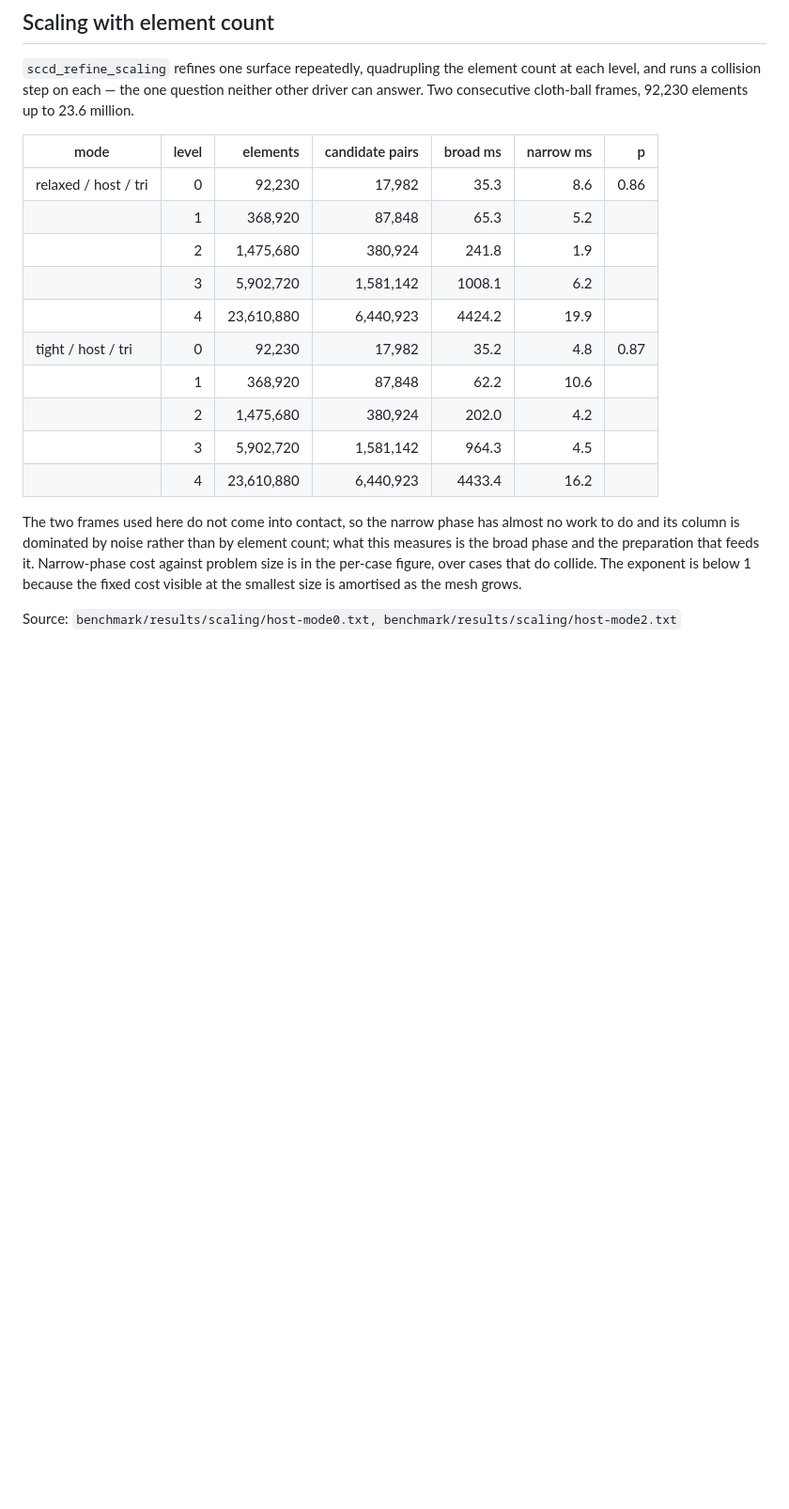
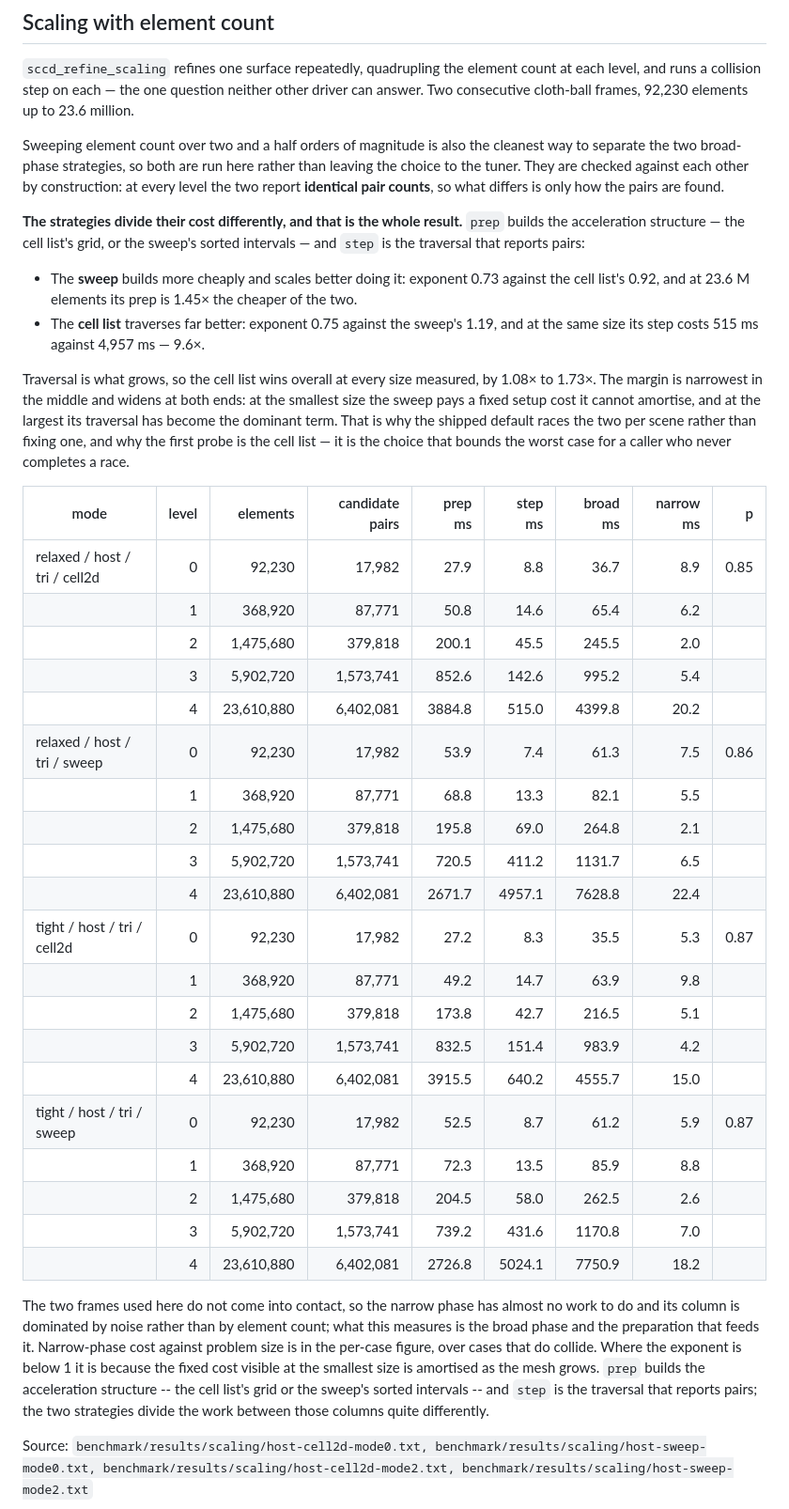
Before and after one commit to zulianp/sccd, a Markdown page: docs/BENCHMARKS.md, the part around the change. Shown at 94% size. Rendered like a GitHub page; blank space fills up the shorter version.

Commit message:
Compare the two broad phases in the scaling study, and record which one ran
The scaling study never said which broad phase produced it, and the
answer was not the obvious one. The driver builds a fresh CCD per level,
so the auto tuner never completes a race and every level ran its first
probe -- the cell list. The study was Cell2D-only and unlabelled, and the
sweep was never exercised by it at all.

The driver now prints broadphase= in its header, so a recorded run says
what produced it, and both strategies are run and tabulated. Refinement
is the right place for this: element count moves over two and a half
orders of magnitude, and the two report identical pair counts at every
level, so only the cost of finding them differs.

They divide that cost oppositely. The sweep builds its structure more
cheaply and scales better doing it (exponent 0.73 against 0.92, 1.45x
cheaper at 23.6 M elements); the cell list traverses far better (0.75
against 1.19, 515 ms against 4,957 ms at the same size). Traversal is
what grows, so the cell list wins at every size measured, by 1.08x to
1.73x, with the margin narrowest in the middle.

The table gains prep and step columns, since a single broad_ms hides the
one thing that separates the two.

Co-Authored-By: Claude Opus 5 (1M context) <noreply@anthropic.com>
Claude-Session: https://claude.ai/code/session_01T1YrDmYsBtXtEw8FL3oBLd

```diff
--- a/docs/BENCHMARKS.md
+++ b/docs/BENCHMARKS.md
@@ -654,24 +654,58 @@ count at each level, and runs a collision step on each — the one question
 neither other driver can answer. Two consecutive cloth-ball frames, 92,230
 elements up to 23.6 million.
 
+Sweeping element count over two and a half orders of magnitude is also the
+cleanest way to separate the two broad-phase strategies, so both are run here
+rather than leaving the choice to the tuner. They are checked against each other
+by construction: at every level the two report **identical pair counts**, so what
+differs is only how the pairs are found.
+
+**The strategies divide their cost differently, and that is the whole result.**
+`prep` builds the acceleration structure — the cell list's grid, or the sweep's
+sorted intervals — and `step` is the traversal that reports pairs:
+
+- The **sweep** builds more cheaply and scales better doing it: exponent 0.73
+  against the cell list's 0.92, and at 23.6 M elements its prep is 1.45× the
+  cheaper of the two.
+- The **cell list** traverses far better: exponent 0.75 against the sweep's
+  1.19, and at the same size its step costs 515 ms against 4,957 ms — 9.6×.
+
+Traversal is what grows, so the cell list wins overall at every size measured,
+by 1.08× to 1.73×. The margin is narrowest in the middle and widens at both ends:
+at the smallest size the sweep pays a fixed setup cost it cannot amortise, and at
+the largest its traversal has become the dominant term. That is why the shipped
+default races the two per scene rather than fixing one, and why the first probe
+is the cell list — it is the choice that bounds the worst case for a caller who
+never completes a race.
+
 <!-- sccd:begin scaling -->
 
-| mode                 | level |   elements | candidate pairs | broad ms | narrow ms |    p |
-|----------------------|------:|-----------:|----------------:|---------:|----------:|-----:|
-| relaxed / host / tri |     0 |     92,230 |          17,982 |     35.3 |       8.6 | 0.86 |
-|                      |     1 |    368,920 |          87,848 |     65.3 |       5.2 |      |
-|                      |     2 |  1,475,680 |         380,924 |    241.8 |       1.9 |      |
-|                      |     3 |  5,902,720 |       1,581,142 |   1008.1 |       6.2 |      |
-|                      |     4 | 23,610,880 |       6,440,923 |   4424.2 |      19.9 |      |
-| tight / host / tri   |     0 |     92,230 |          17,982 |     35.2 |       4.8 | 0.87 |
-|                      |     1 |    368,920 |          87,848 |     62.2 |      10.6 |      |
-|                      |     2 |  1,475,680 |         380,924 |    202.0 |       4.2 |      |
-|                      |     3 |  5,902,720 |       1,581,142 |    964.3 |       4.5 |      |
-|                      |     4 | 23,610,880 |       6,440,923 |   4433.4 |      16.2 |      |
+| mode                          | level |   elements | candidate pairs | prep ms | step ms | broad ms | narrow ms |    p |
+|-------------------------------|------:|-----------:|----------------:|--------:|--------:|---------:|----------:|-----:|
+| relaxed / host / tri / cell2d |     0 |     92,230 |          17,982 |    27.9 |     8.8 |     36.7 |       8.9 | 0.85 |
+|                               |     1 |    368,920 |          87,771 |    50.8 |    14.6 |     65.4 |       6.2 |      |
+|                               |     2 |  1,475,680 |         379,818 |   200.1 |    45.5 |    245.5 |       2.0 |      |
+|                               |     3 |  5,902,720 |       1,573,741 |   852.6 |   142.6 |    995.2 |       5.4 |      |
+|                               |     4 | 23,610,880 |       6,402,081 |  3884.8 |   515.0 |   4399.8 |      20.2 |      |
+| relaxed / host / tri / sweep  |     0 |     92,230 |          17,982 |    53.9 |     7.4 |     61.3 |       7.5 | 0.86 |
+|                               |     1 |    368,920 |          87,771 |    68.8 |    13.3 |     82.1 |       5.5 |      |
+|                               |     2 |  1,475,680 |         379,818 |   195.8 |    69.0 |    264.8 |       2.1 |      |
+|                               |     3 |  5,902,720 |       1,573,741 |   720.5 |   411.2 |   1131.7 |       6.5 |      |
+|                               |     4 | 23,610,880 |       6,402,081 |  2671.7 |  4957.1 |   7628.8 |      22.4 |      |
+| tight / host / tri / cell2d   |     0 |     92,230 |          17,982 |    27.2 |     8.3 |     35.5 |       5.3 | 0.87 |
+|                               |     1 |    368,920 |          87,771 |    49.2 |    14.7 |     63.9 |       9.8 |      |
+|                               |     2 |  1,475,680 |         379,818 |   173.8 |    42.7 |    216.5 |       5.1 |      |
+|                               |     3 |  5,902,720 |       1,573,741 |   832.5 |   151.4 |    983.9 |       4.2 |      |
+|                               |     4 | 23,610,880 |       6,402,081 |  3915.5 |   640.2 |   4555.7 |      15.0 |      |
+| tight / host / tri / sweep    |     0 |     92,230 |          17,982 |    52.5 |     8.7 |     61.2 |       5.9 | 0.87 |
+|                               |     1 |    368,920 |          87,771 |    72.3 |    13.5 |     85.9 |       8.8 |      |
+|                               |     2 |  1,475,680 |         379,818 |   204.5 |    58.0 |    262.5 |       2.6 |      |
+|                               |     3 |  5,902,720 |       1,573,741 |   739.2 |   431.6 |   1170.8 |       7.0 |      |
+|                               |     4 | 23,610,880 |       6,402,081 |  2726.8 |  5024.1 |   7750.9 |      18.2 |      |
 
-The two frames used here do not come into contact, so the narrow phase has almost no work to do and its column is dominated by noise rather than by element count; what this measures is the broad phase and the preparation that feeds it. Narrow-phase cost against problem size is in the per-case figure, over cases that do collide. The exponent is below 1 because the fixed cost visible at the smallest size is amortised as the mesh grows.
+The two frames used here do not come into contact, so the narrow phase has almost no work to do and its column is dominated by noise rather than by element count; what this measures is the broad phase and the preparation that feeds it. Narrow-phase cost against problem size is in the per-case figure, over cases that do collide. Where the exponent is below 1 it is because the fixed cost visible at the smallest size is amortised as the mesh grows. `prep` builds the acceleration structure -- the cell list's grid or the sweep's sorted intervals -- and `step` is the traversal that reports pairs; the two strategies divide the work between those columns quite differently.
 
-Source: `benchmark/results/scaling/host-mode0.txt, benchmark/results/scaling/host-mode2.txt`
+Source: `benchmark/results/scaling/host-cell2d-mode0.txt, benchmark/results/scaling/host-sweep-mode0.txt, benchmark/results/scaling/host-cell2d-mode2.txt, benchmark/results/scaling/host-sweep-mode2.txt`
 
 <!-- sccd:end scaling -->
 
```
Also changed, not shown: docs/figures/refine-scaling.png, 12 other files.
